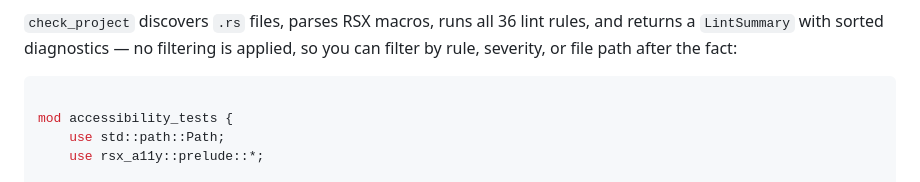
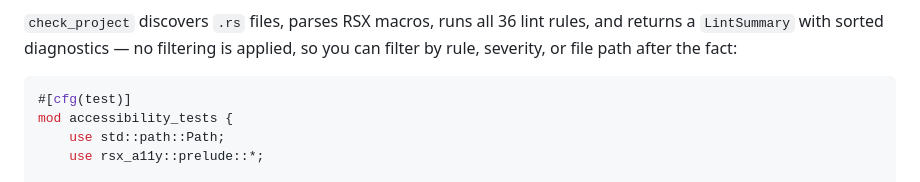
Before and after one commit to CHildebrandt/rsx-a11y, a Markdown page: README.md, the part around the change. Drawn GitHub-style.

Commit message:
fix: add missing cfg

````diff
--- a/README.md
+++ b/README.md
@@ -186,7 +186,7 @@ mod accessibility_tests {
 `check_project` discovers `.rs` files, parses RSX macros, runs all 36 lint rules, and returns a `LintSummary` with sorted diagnostics — no filtering is applied, so you can filter by rule, severity, or file path after the fact:
 
 ```rust
-
+#[cfg(test)]
 mod accessibility_tests {
     use std::path::Path;
     use rsx_a11y::prelude::*;
````
